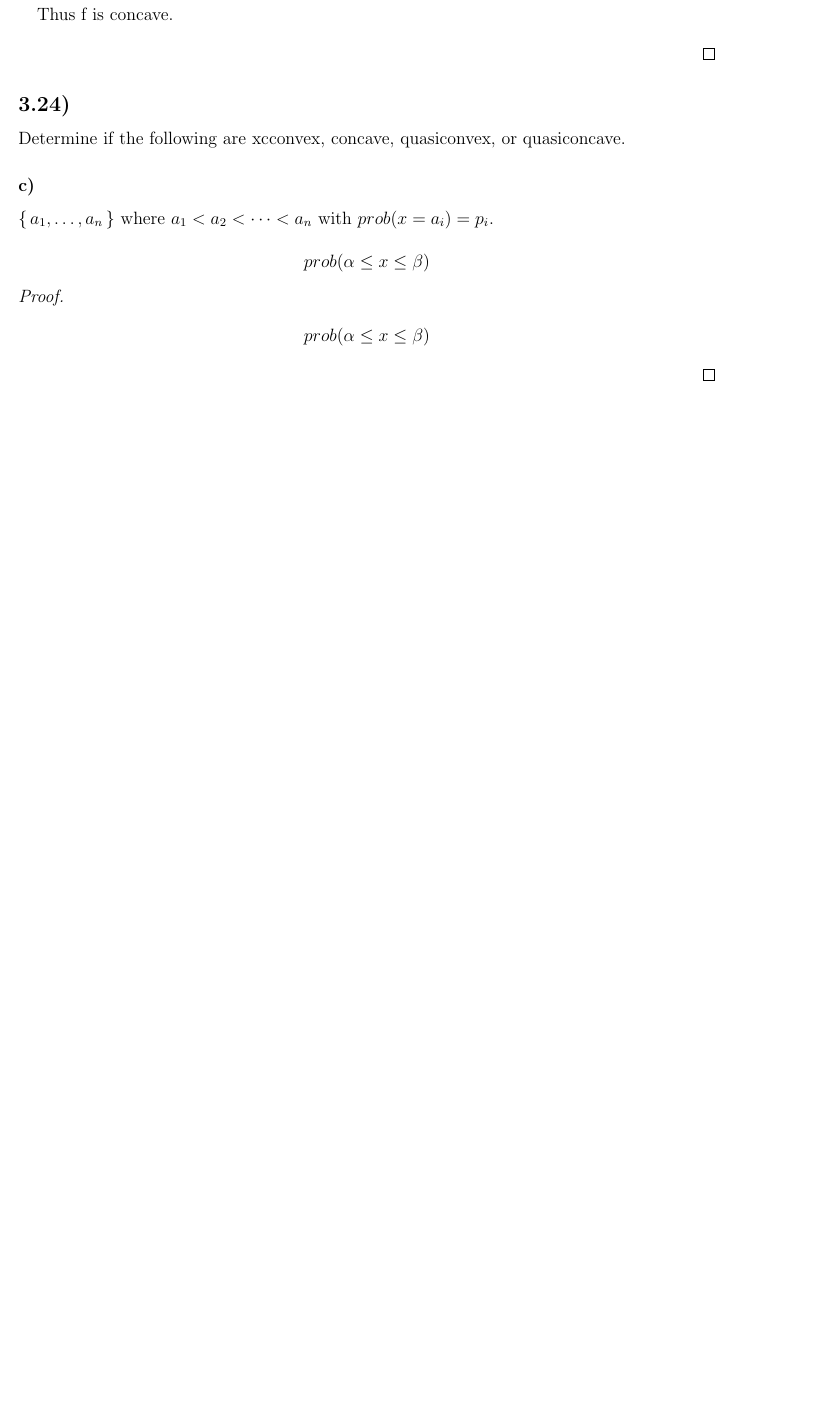
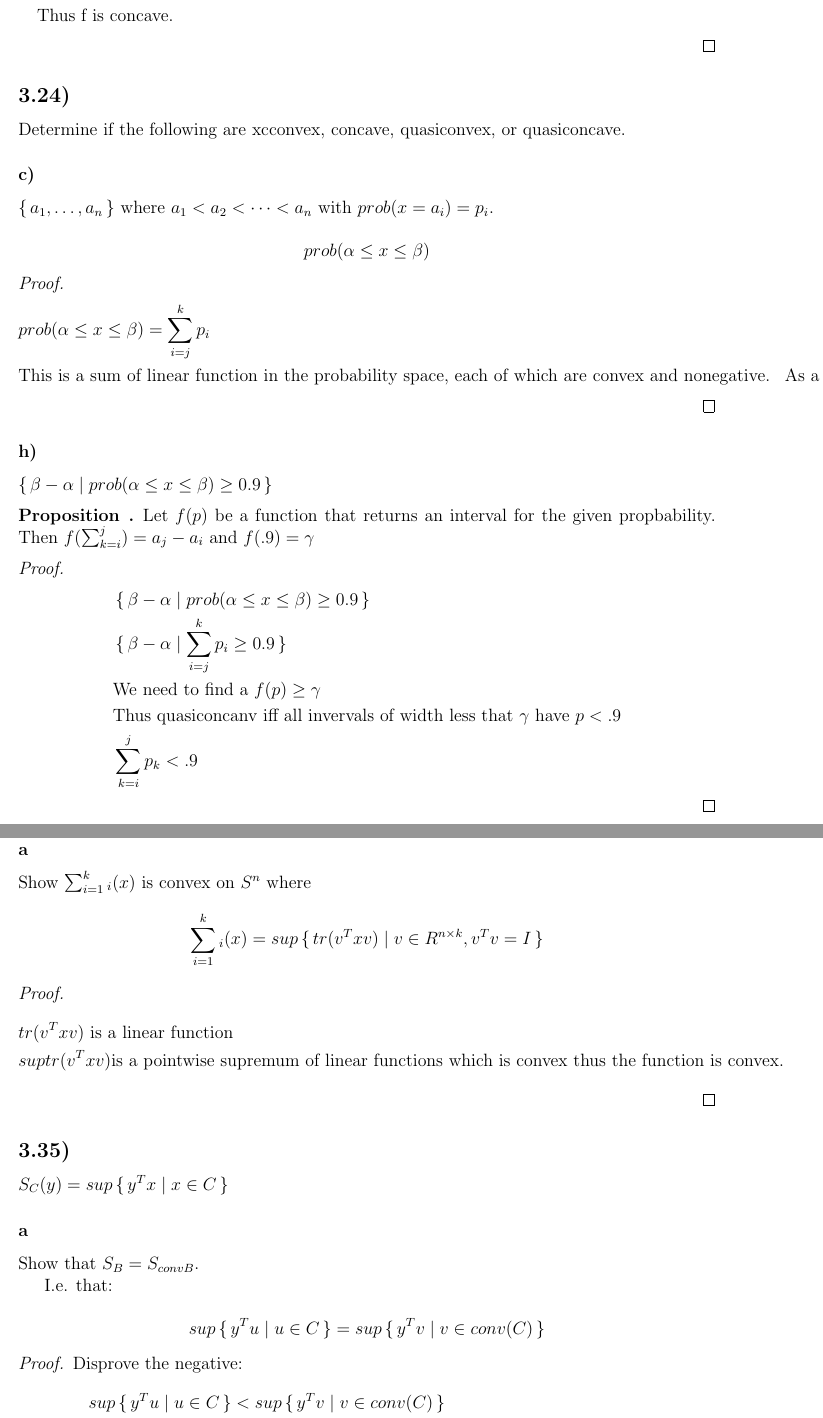
Before and after one commit to TianshuPang/5254, a LaTeX problem sheet (HW2/HW2.tex): part of page 8 of 8 before the commit and two parts of pages 8 and 9 of 11 after it, the two joined at a grey line, cut so that both start at the same text, the shorter picture padded with empty space. The pictures show the PDF file HW2/HW2.pdf that the author committed with the source.

Commit message:
HW2 finished

```diff
--- a/HW2/HW2.tex
+++ b/HW2/HW2.tex
@@ -345,8 +345,42 @@ Then $f(\sum_{k=i}^{j}) = a_j - a_i$ and $f(.9) = \gamma$
 \begin{align*}
 & \set{\beta - \alpha | prob(\alpha \le x \le \beta) \ge 0.9}\\
 & \set{\beta - \alpha | \sum_{i=j}^{k}p_i \ge 0.9}\\
+& \text{We need to find a $f(p) \ge \gamma$}\\
+&\text{Thus quasiconcanv iff all invervals of width less that $\gamma$ have $p < .9$}\\
+& \sum_{k=i}^{j}p_k < .9
+\end{align*}
+\end{proof}
 
 
 
+
+\subsection*{3.26)}
+\subsubsection*{a}
+
+Show $\sum_{i=1}^{k}\lamba_i(x)$ is convex on $S^n$ where
+$$\sum_{i=1}^{k}\lamba_i(x) = sup \set{tr(v^Txv)| v \in R^{n \times k}, v^Tv = I}$$
+
+\begin{proof}
+\begin{align*}
+& tr(v^Txv) \text{ is a linear function}\\
+& sup{tr(v^Txv)} \text{is a pointwise supremum of linear functions which is convex thus the function is convex.}
 \end{align*}
 \end{proof}
+
+
+\subsection*{3.35)}
+$S_C(y) = sup\set{y^Tx |x \in C}$
+
+\subsubsection*{a}
+Show that $S_B = S_{convB}$.
+
+I.e. that:
+
+$$sup\set{y^Tu | u \in C} = sup\set{y^Tv | v \in conv(C)}$$
+
+\begin{proof}
+Disprove the negative:
+\begin{align*}
+& sup\set{y^Tu | u \in C} < sup\set{y^Tv | v \in conv(C)}\\
+& y^Tu < y^Tv\\
+& y^Tu < y^T\sum_{i}\theta_i u_i\\
@@ -352,0 +417,18 @@ Then $f(\sum_{k=i}^{j}) = a_j - a_i$ and $f(.9) = \gamma$
+\subsubsection*{a)}
+$f(x) = max_{i=1}x_i$ on $R^n$
+
+$$f^*(y) = f^*(y) = sup(y^Tx - max_{i=1}x_i)$$
+\begin{proof}{$y \prec 0$}
+\begin{align*}
+& ty_k \rightarrow \infty \text{ if } t \rightarrow \infty\\
+& \text{Thus } sup(y^Tx - max_{i=1}x_i) \text{ DNE so $y \preceq 0$ not in the domain.}
+\end{align*}
+\end{proof}
+
+\begin{proof}{$y \succeq 0$}
+\begin{align*}
+& f^*(y) = sup(y^Tx - max_{i=1}x_i)\\
+& \text{Say } x = t\overrightarrow{1}\\
+& \text{Substitute into $f$:}\\
+& t\overrightarrow{1}^Ty-max_{i=1}t\overrightarrow{1}\\
+& t\overrightarrow{1}-t\\
```
Also changed, not shown: HW2/HW2.pdf, HW2/HW2.tex (55 more changed lines).
